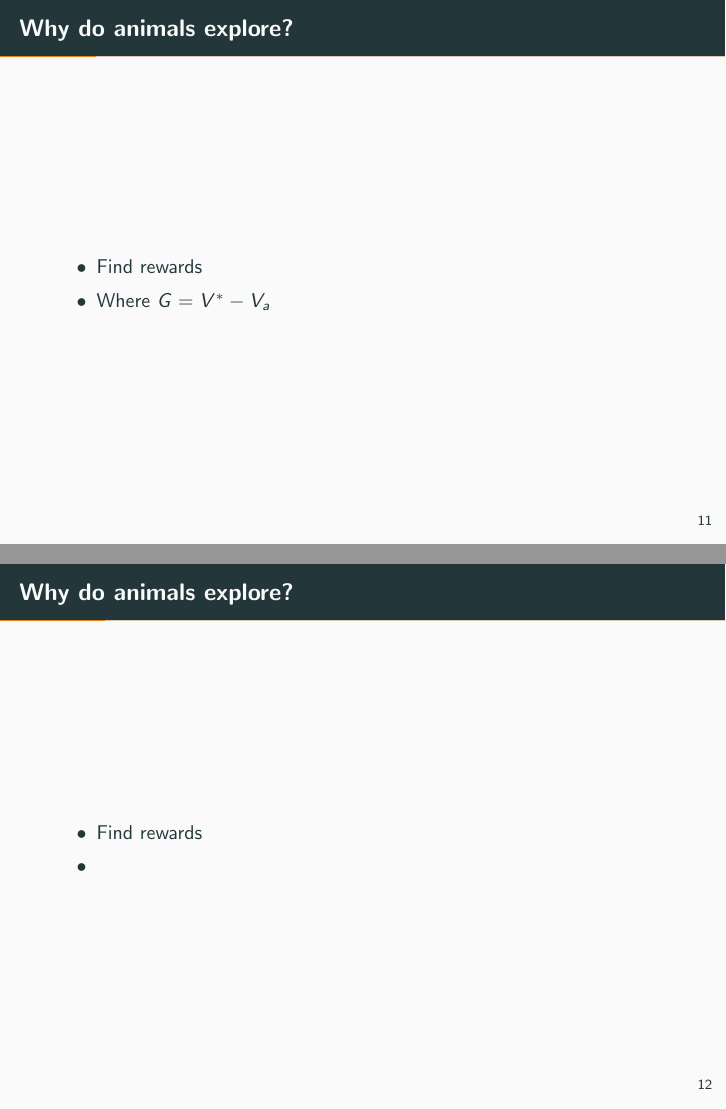
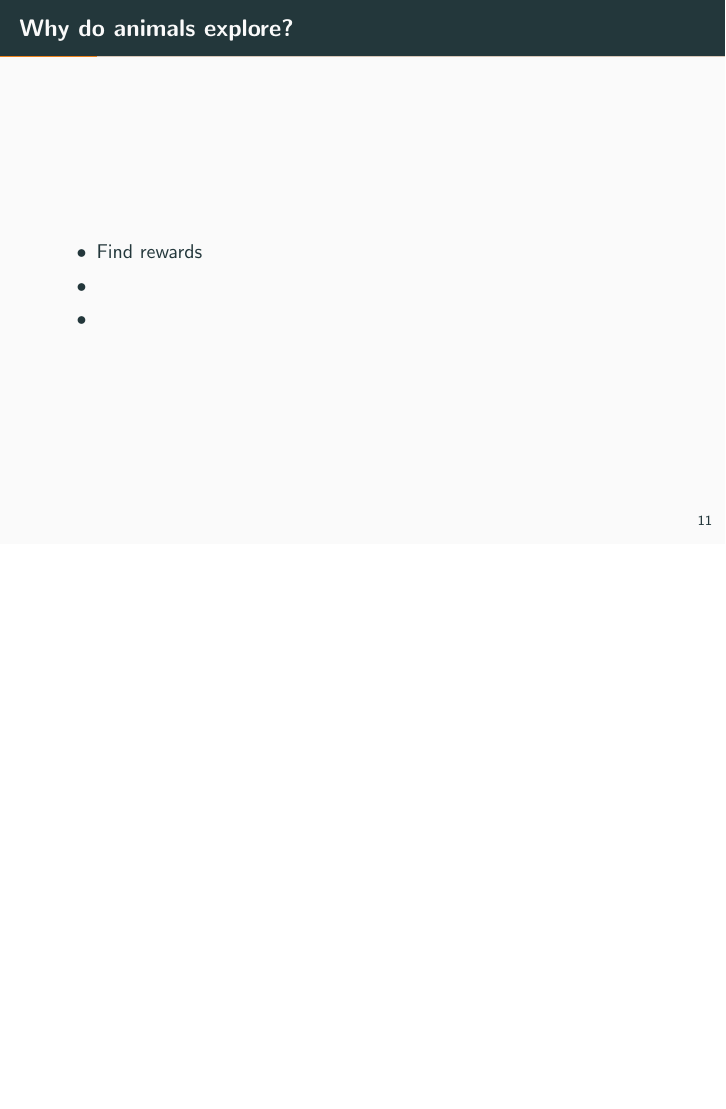
Before and after one commit to parenthetical-e/dilemma-talk-irvine-2019, LaTeX slides (talk.tex): pages 12 and 13 of 84 before the commit and page 12 of 83 after it, the two joined at a grey line, the shorter picture padded with empty space. Compiled offline with pdfLaTeX.

Commit message:
Cleaning wording/details

```diff
--- a/talk.tex
+++ b/talk.tex
@@ -112,13 +112,7 @@ Let's make this more explicitly about reward learning.
 \begin{frame}[fragile]{Why do animals explore?}
 \begin{itemize}
     \item Find rewards
-    \item Where $G = V^* - V_a$
-\end{itemize}
-\end{frame}
-
-\begin{frame}[fragile]{Why do animals explore?}
-\begin{itemize}
-    \item Find rewards
+    \item
     \item
 \end{itemize}
 \end{frame}
```
Also changed, not shown: talk.tex (9 more changed lines).
